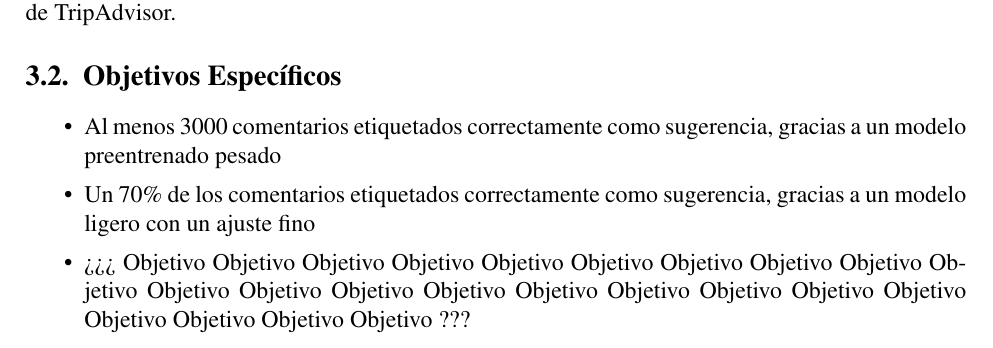
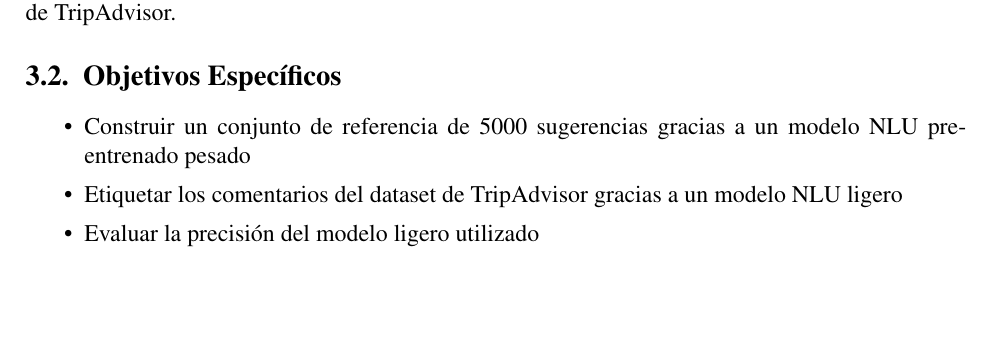
Before and after one commit to Slinking196/Seminario_de_Titulo, a LaTeX thesis (tesis/main.tex, which reads tesis/body/objectives.tex): part of page 8 of 30, cut so that both start at the same text, the shorter picture padded with empty space. Compiled offline with pdfLaTeX.

Commit message:
Nuevos objetivos pendientes de revision por matus

```diff
--- a/tesis/body/objectives.tex
+++ b/tesis/body/objectives.tex
@@ -11,12 +12,19 @@ Identificar sugerencias de usuarios dentro de un dataset de reseñas proveniente
 \label{sec:objetivos_especificos}
 
 \begin{itemize}
-    \item Al menos 3000 comentarios etiquetados correctamente como sugerencia, gracias a un modelo preentrenado pesado
+
+    %\item Construir el conjunto de datos de referencia (Silver Standard) mediante modelos de lenguaje de gran escala
+
+    %\item Adaptar un modelo NLU ligero para la clasificación binaria de texto en el dominio turístico.
+
+    %\item Evaluar el rendimiento del modelo ligero frente al modelo de gran escala basándose en métricas de precisión y eficiencia computacional.
 
 
-    \item Un 70\% de los comentarios etiquetados correctamente como sugerencia, gracias a un modelo ligero con un ajuste fino
 
+    \item Construir un conjunto de referencia de 5000 sugerencias gracias a un modelo NLU pre-entrenado pesado
 
-    \item ¿¿¿ Objetivo Objetivo Objetivo Objetivo Objetivo Objetivo Objetivo Objetivo Objetivo Objetivo Objetivo Objetivo Objetivo Objetivo Objetivo Objetivo Objetivo Objetivo Objetivo Objetivo Objetivo Objetivo Objetivo ???
+    \item Etiquetar los comentarios del dataset de TripAdvisor gracias a un modelo NLU ligero
+
+    \item Evaluar la precisión del modelo ligero utilizado
 
 \end{itemize}
```
Also changed, not shown: tesis/body/objectives.tex (1 more changed lines).
